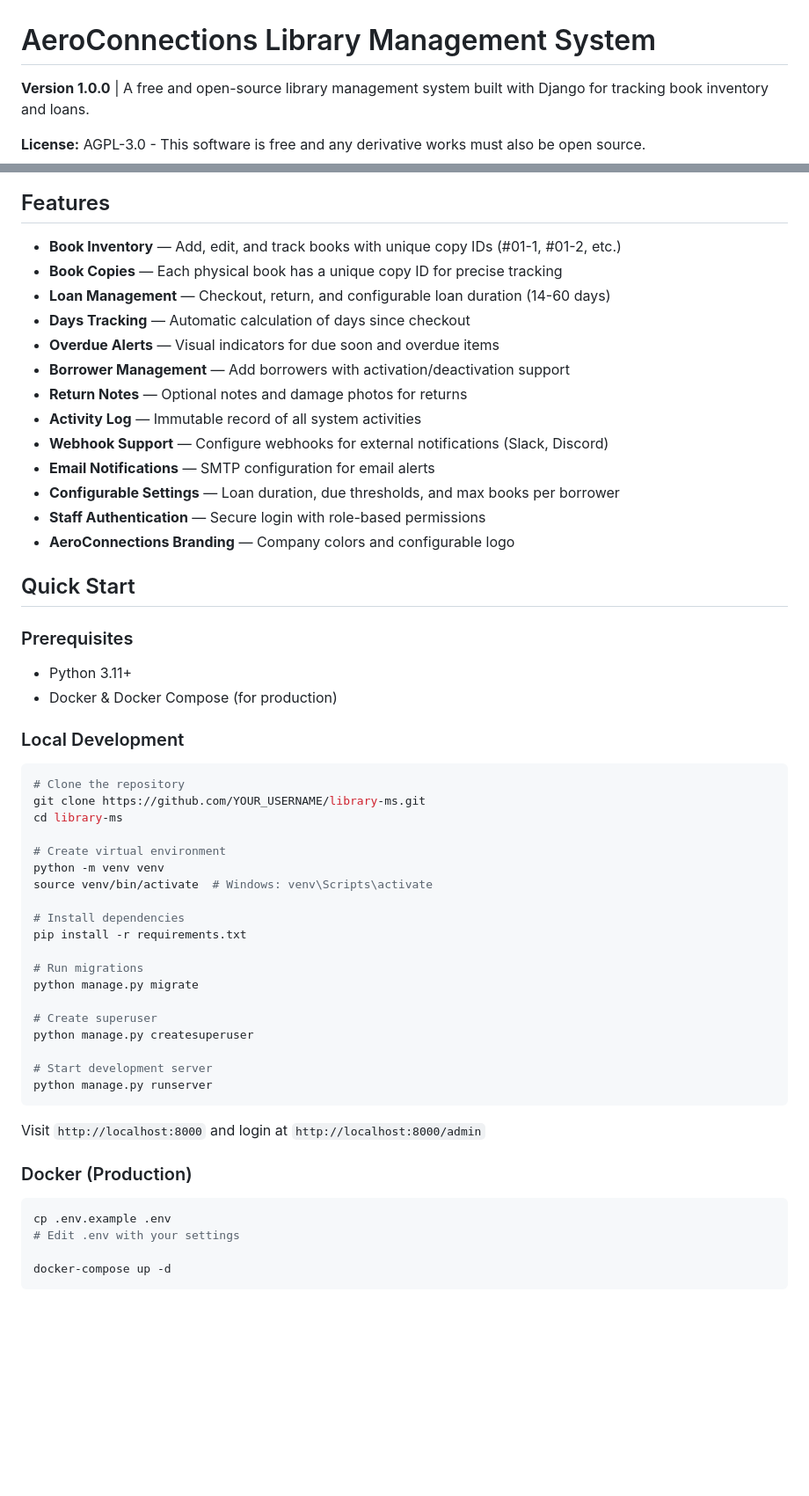
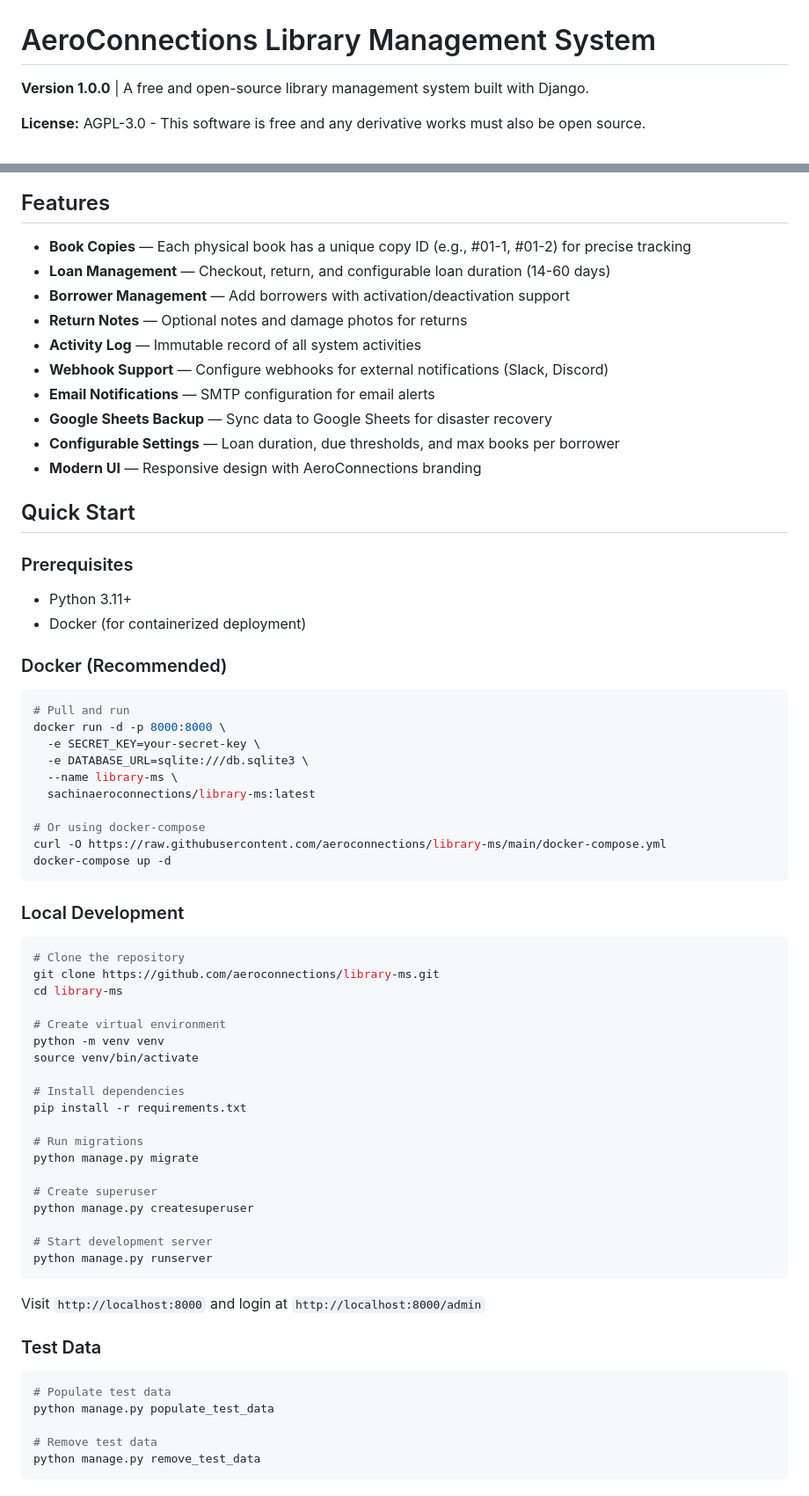
Before and after one commit to aeroconnections/aeroconnections-library-ms, a Markdown page: README.md, 2 parts joined by grey strips. Shown at 88% size. Drawn GitHub-style; blank space fills up the shorter version.

Commit message:
Update README and design documentation for v1.0.0

````diff
--- a/README.md
+++ b/README.md
@@ -1,6 +1,6 @@
 # AeroConnections Library Management System
 
-**Version 1.0.0** | A free and open-source library management system built with Django for tracking book inventory and loans.
+**Version 1.0.0** | A free and open-source library management system built with Django.
 
 **License:** AGPL-3.0 - This software is free and any derivative works must also be open source.
 
@@ -7,36 +10,48 @@
 ## Features
 
-- **Book Inventory** — Add, edit, and track books with unique copy IDs (#01-1, #01-2, etc.)
-- **Book Copies** — Each physical book has a unique copy ID for precise tracking
+- **Book Copies** — Each physical book has a unique copy ID (e.g., #01-1, #01-2) for precise tracking
 - **Loan Management** — Checkout, return, and configurable loan duration (14-60 days)
-- **Days Tracking** — Automatic calculation of days since checkout
-- **Overdue Alerts** — Visual indicators for due soon and overdue items
 - **Borrower Management** — Add borrowers with activation/deactivation support
 - **Return Notes** — Optional notes and damage photos for returns
 - **Activity Log** — Immutable record of all system activities
 - **Webhook Support** — Configure webhooks for external notifications (Slack, Discord)
 - **Email Notifications** — SMTP configuration for email alerts
+- **Google Sheets Backup** — Sync data to Google Sheets for disaster recovery
 - **Configurable Settings** — Loan duration, due thresholds, and max books per borrower
-- **Staff Authentication** — Secure login with role-based permissions
-- **AeroConnections Branding** — Company colors and configurable logo
+- **Modern UI** — Responsive design with AeroConnections branding
 
 ## Quick Start
 
 ### Prerequisites
 
 - Python 3.11+
-- Docker & Docker Compose (for production)
+- Docker (for containerized deployment)
+
+### Docker (Recommended)
+
+```bash
+# Pull and run
+docker run -d -p 8000:8000 \
+  -e SECRET_KEY=your-secret-key \
+  -e DATABASE_URL=sqlite:///db.sqlite3 \
+  --name library-ms \
+  sachinaeroconnections/library-ms:latest
+
+# Or using docker-compose
+curl -O https://raw.githubusercontent.com/aeroconnections/library-ms/main/docker-compose.yml
+docker-compose up -d
+```
 
 ### Local Development
 
 ```bash
 # Clone the repository
-git clone https://github.com/YOUR_USERNAME/library-ms.git
+git clone https://github.com/aeroconnections/library-ms.git
 cd library-ms
 
 # Create virtual environment
 python -m venv venv
-source venv/bin/activate  # Windows: venv\Scripts\activate
+source venv/bin/activate
 
 # Install dependencies
 pip install -r requirements.txt
@@ -53,11 +68,12 @@ python manage.py runserver
 
 Visit `http://localhost:8000` and login at `http://localhost:8000/admin`
 
-### Docker (Production)
+### Test Data
 
 ```bash
-cp .env.example .env
-# Edit .env with your settings
+# Populate test data
+python manage.py populate_test_data
 
-docker-compose up -d
+# Remove test data
+python manage.py remove_test_data
 ```
````
Also changed, not shown: other parts of README.md (+33 -18 lines), design.md (+121 -127 lines).
